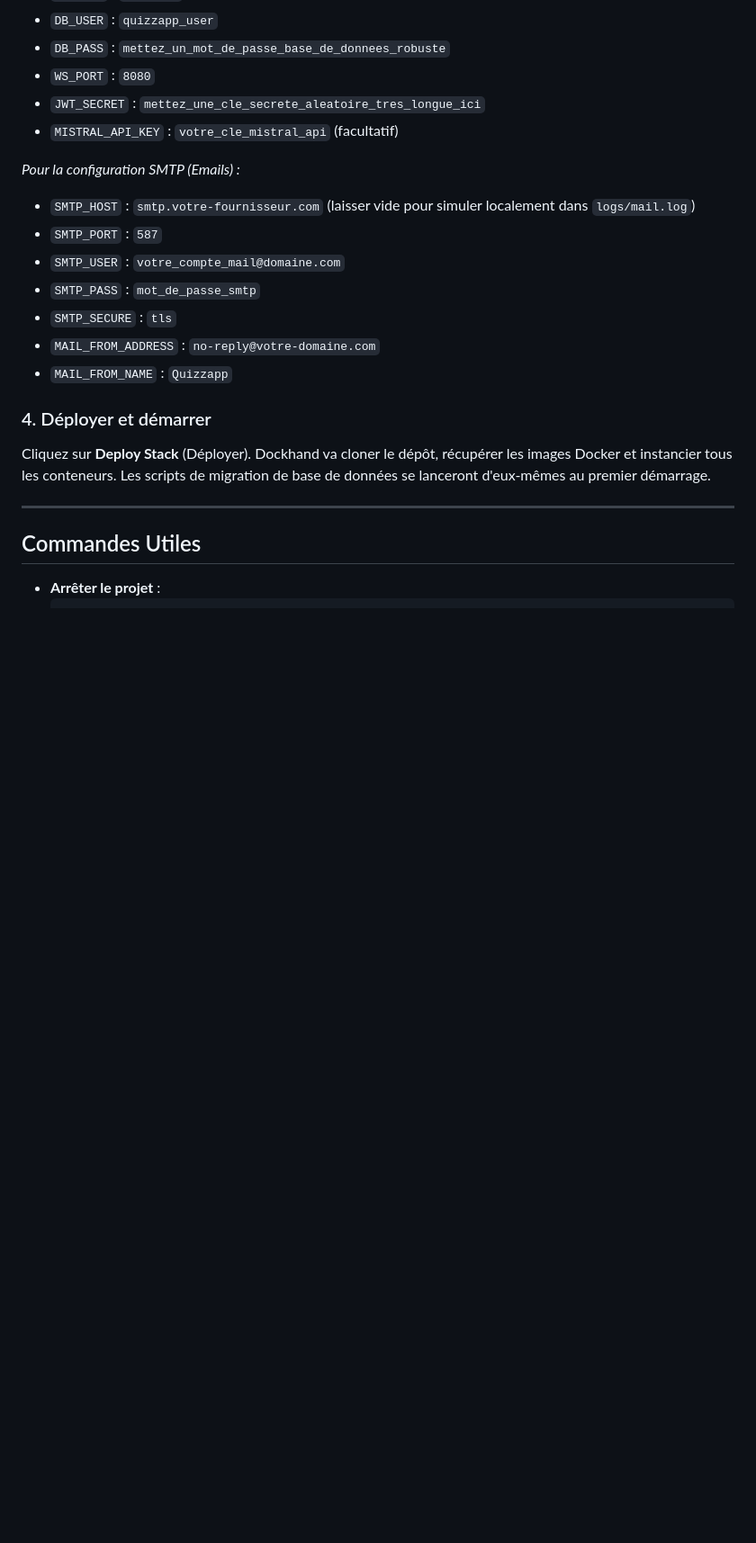
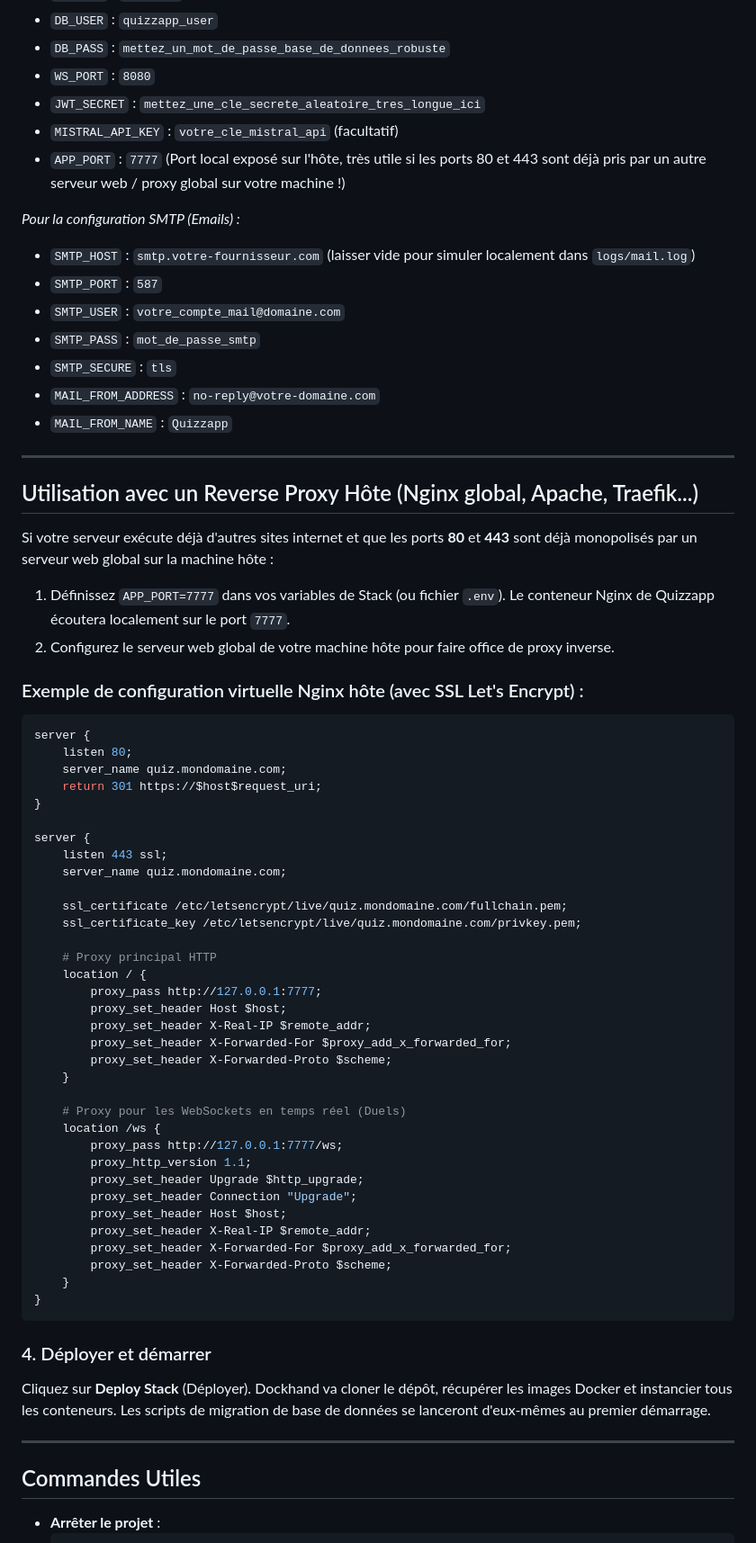
Before and after one commit to AnARCHIS12/Quizzapp, a Markdown page: README.md, the part around the change. Shown at 90% size. GitHub-like rendering; blank space fills up the shorter version.

Commit message:
docs: add host reverse proxy configuration guide to README.md

````diff
--- a/README.md
+++ b/README.md
@@ -193,6 +193,7 @@ Dans la section **Environment Variables** (ou le formulaire `.env` intégré de
 *   `WS_PORT` : `8080`
 *   `JWT_SECRET` : `mettez_une_cle_secrete_aleatoire_tres_longue_ici`
 *   `MISTRAL_API_KEY` : `votre_cle_mistral_api` (facultatif)
+*   `APP_PORT` : `7777` (Port local exposé sur l'hôte, très utile si les ports 80 et 443 sont déjà pris par un autre serveur web / proxy global sur votre machine !)
 
 *Pour la configuration SMTP (Emails) :*
 *   `SMTP_HOST` : `smtp.votre-fournisseur.com` (laisser vide pour simuler localement dans `logs/mail.log`)
@@ -202,6 +203,53 @@ Dans la section **Environment Variables** (ou le formulaire `.env` intégré de
 *   `SMTP_SECURE` : `tls`
 *   `MAIL_FROM_ADDRESS` : `no-reply@votre-domaine.com`
 *   `MAIL_FROM_NAME` : `Quizzapp`
+
+---
+
+## Utilisation avec un Reverse Proxy Hôte (Nginx global, Apache, Traefik...)
+
+Si votre serveur exécute déjà d'autres sites internet et que les ports **80** et **443** sont déjà monopolisés par un serveur web global sur la machine hôte :
+
+1. Définissez `APP_PORT=7777` dans vos variables de Stack (ou fichier `.env`). Le conteneur Nginx de Quizzapp écoutera localement sur le port `7777`.
+2. Configurez le serveur web global de votre machine hôte pour faire office de proxy inverse.
+
+### Exemple de configuration virtuelle Nginx hôte (avec SSL Let's Encrypt) :
+```nginx
+server {
+    listen 80;
+    server_name quiz.mondomaine.com;
+    return 301 https://$host$request_uri;
+}
+
+server {
+    listen 443 ssl;
+    server_name quiz.mondomaine.com;
+
+    ssl_certificate /etc/letsencrypt/live/quiz.mondomaine.com/fullchain.pem;
+    ssl_certificate_key /etc/letsencrypt/live/quiz.mondomaine.com/privkey.pem;
+
+    # Proxy principal HTTP
+    location / {
+        proxy_pass http://127.0.0.1:7777;
+        proxy_set_header Host $host;
+        proxy_set_header X-Real-IP $remote_addr;
+        proxy_set_header X-Forwarded-For $proxy_add_x_forwarded_for;
+        proxy_set_header X-Forwarded-Proto $scheme;
+    }
+
+    # Proxy pour les WebSockets en temps réel (Duels)
+    location /ws {
+        proxy_pass http://127.0.0.1:7777/ws;
+        proxy_http_version 1.1;
+        proxy_set_header Upgrade $http_upgrade;
+        proxy_set_header Connection "Upgrade";
+        proxy_set_header Host $host;
+        proxy_set_header X-Real-IP $remote_addr;
+        proxy_set_header X-Forwarded-For $proxy_add_x_forwarded_for;
+        proxy_set_header X-Forwarded-Proto $scheme;
+    }
+}
+```
 
 ### 4. Déployer et démarrer
 Cliquez sur **Deploy Stack** (Déployer). Dockhand va cloner le dépôt, récupérer les images Docker et instancier tous les conteneurs. Les scripts de migration de base de données se lanceront d'eux-mêmes au premier démarrage.
````
